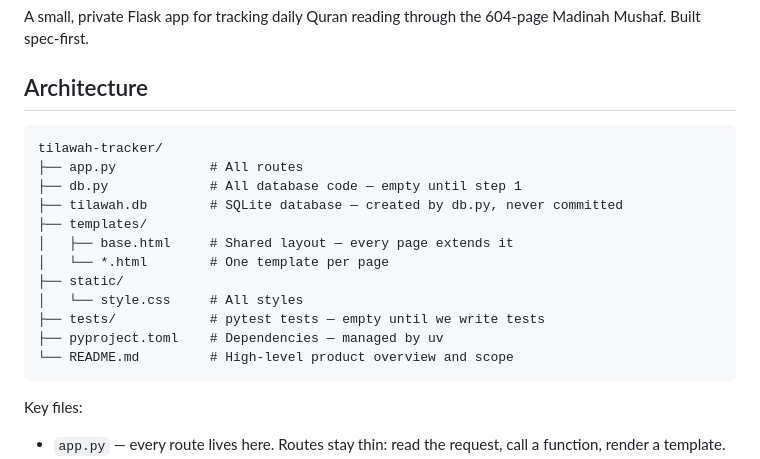
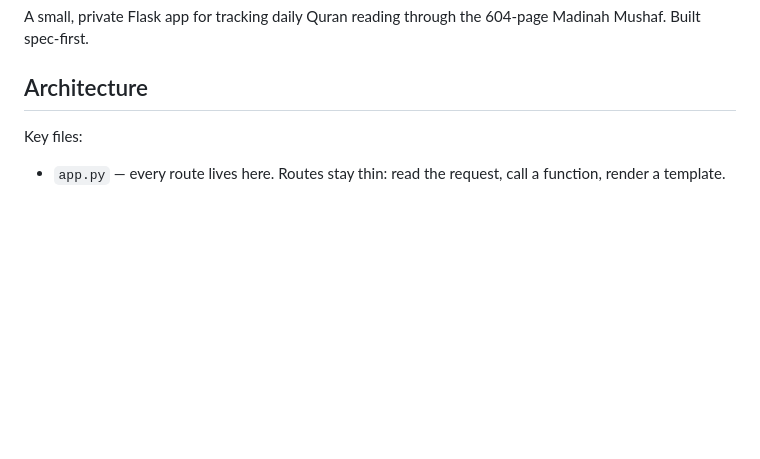
Before and after one commit to sattyani/tilawah-tracker, a Markdown page: CLAUDE.md, the part around the change. GitHub-like rendering; blank space fills up the shorter version.

Commit message:
updated CLAUDE.md based on recommendation from /doctor
Co-Authored-By: Claude Sonnet 5.5 <noreply@anthropic.com>

````diff
--- a/CLAUDE.md
+++ b/CLAUDE.md
@@ -6,21 +6,6 @@ A small, private Flask app for tracking daily Quran reading through the 604-page
 Built spec-first.
 
 ## Architecture
-
-```
-tilawah-tracker/
-├── app.py            # All routes
-├── db.py             # All database code — empty until step 1
-├── tilawah.db        # SQLite database — created by db.py, never committed
-├── templates/
-│   ├── base.html     # Shared layout — every page extends it
-│   └── *.html        # One template per page
-├── static/
-│   └── style.css     # All styles
-├── tests/            # pytest tests — empty until we write tests
-├── pyproject.toml    # Dependencies — managed by uv
-└── README.md         # High-level product overview and scope
-```
 
 Key files:
 
````
